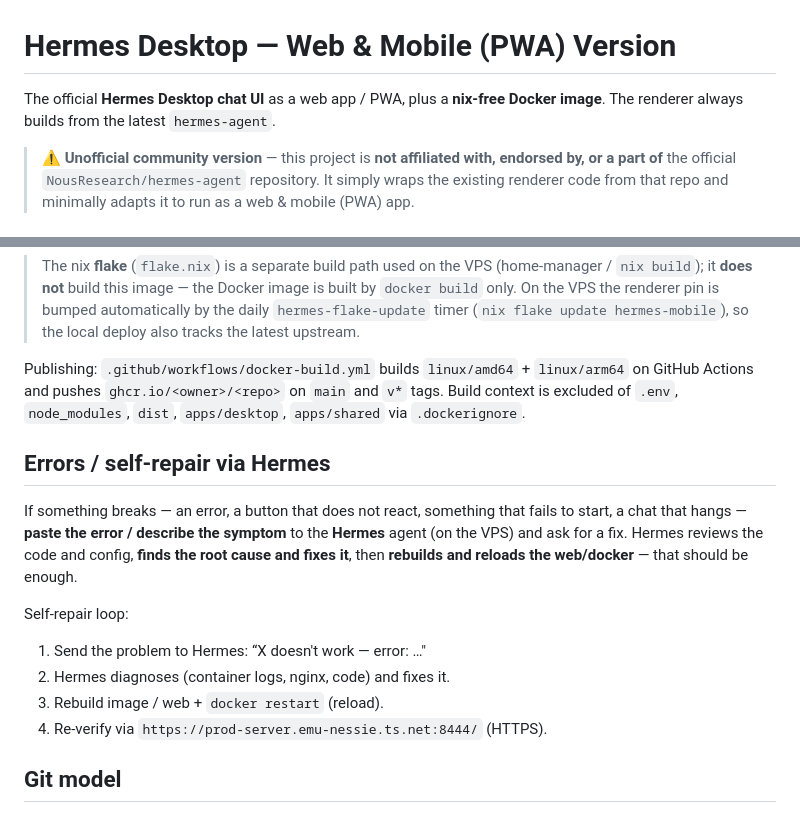
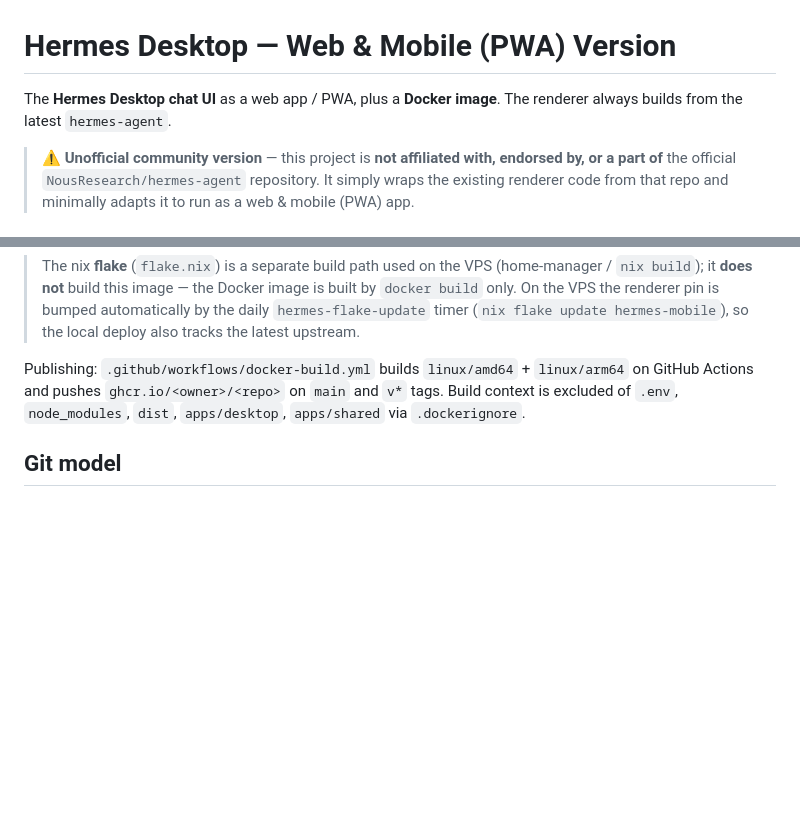
Before and after one commit to mdg-qc/hermes-desktop-web-mobile-pwa, a Markdown page: README.md, 2 parts joined by grey strips. Drawn GitHub-style; blank space fills up the shorter version.

Commit message:
docs: add AGENTS.md; move agent-facing self-repair notes out of README

```diff
--- a/README.md
+++ b/README.md
@@ -1,7 +1,6 @@
 # Hermes Desktop — Web & Mobile (PWA) Version
 
-The official **Hermes Desktop chat UI** as a web app / PWA, plus a **nix-free
-Docker image**. The renderer always builds from the latest `hermes-agent`.
+The **Hermes Desktop chat UI** as a web app / PWA, plus a **Docker image**. The renderer always builds from the latest `hermes-agent`.
 
 > **⚠ Unofficial community version** — this project is **not affiliated with,
 > endorsed by, or a part of** the official `NousResearch/hermes-agent`
@@ -156,20 +155,6 @@ Publishing: `.github/workflows/docker-build.yml` builds `linux/amd64` +
 and `v*` tags. Build context is excluded of `.env`, `node_modules`, `dist`,
 `apps/desktop`, `apps/shared` via `.dockerignore`.
 
-## Errors / self‑repair via Hermes
-
-If something breaks — an error, a button that does not react, something that
-fails to start, a chat that hangs — **paste the error / describe the symptom**
-to the **Hermes** agent (on the VPS) and ask for a fix. Hermes reviews the code
-and config, **finds the root cause and fixes it**, then **rebuilds and reloads
-the web/docker** — that should be enough.
-
-Self‑repair loop:
-1. Send the problem to Hermes: “X doesn't work — error: …"
-2. Hermes diagnoses (container logs, nginx, code) and fixes it.
-3. Rebuild image / web + `docker restart` (reload).
-4. Re‑verify via `https://prod-server.emu-nessie.ts.net:8444/` (HTTPS).
-
 ## Git model
 
 This repo is meant to be committed (flake requires git-tracked files) — e.g.
```
Also changed, not shown: AGENTS.md (added, +68 -0 lines).
